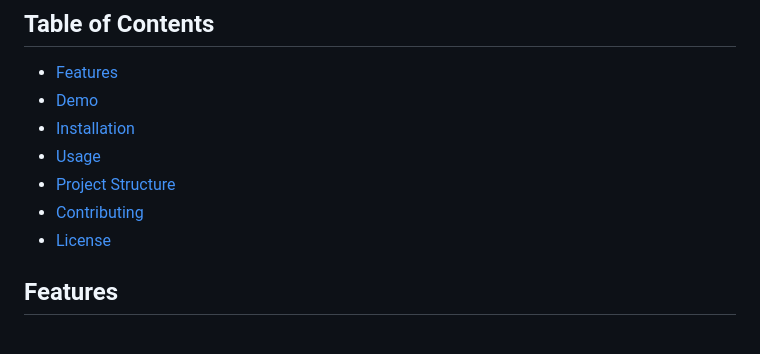
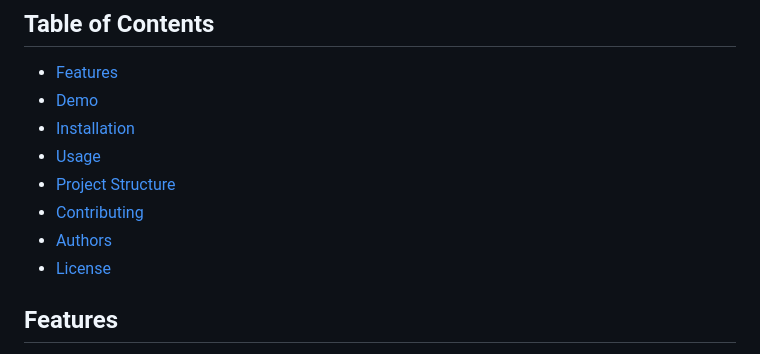
Before and after one commit to arifsuz/Kalkulator, a Markdown page: README.md, the part around the change. Rendered like a GitHub page.

```diff
--- a/README.md
+++ b/README.md
@@ -9,6 +9,7 @@ I made this calculator program to fulfill the UAS assignment for the Web Program
 - [Usage](#usage)
 - [Project Structure](#project-structure)
 - [Contributing](#contributing)
+- [Authors](#authors)
 - [License](#license)
 
 ## Features
```
